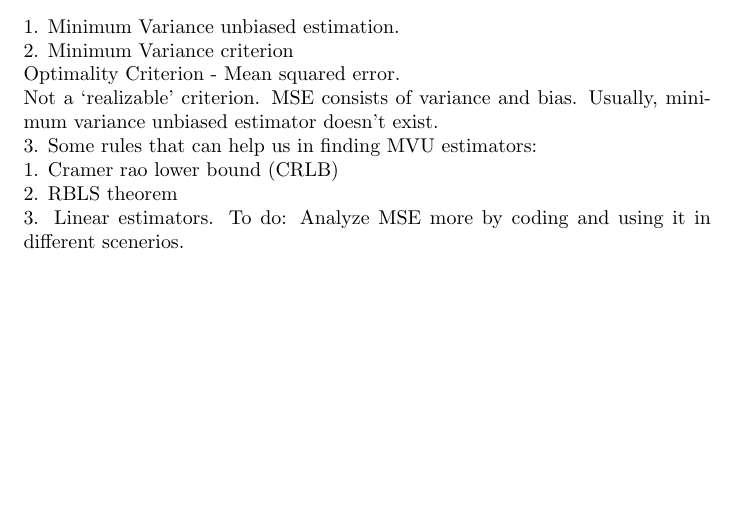
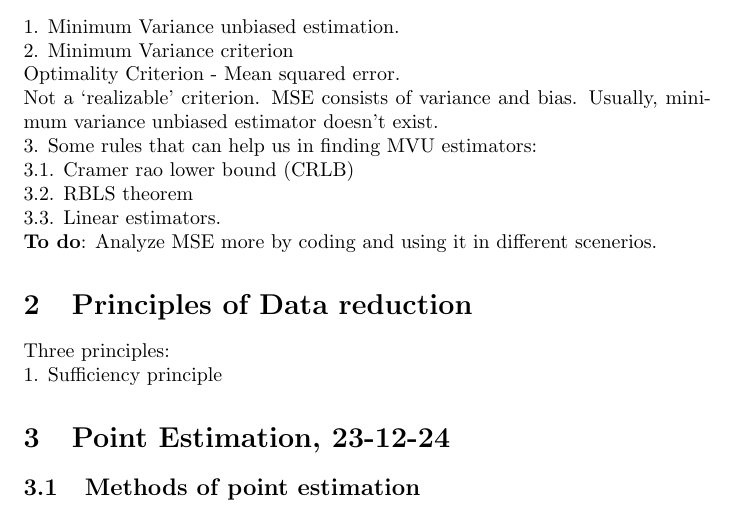
Before and after one commit to vaishnavisharma6/DET, a LaTeX document (General/general.tex): part of the page, cut so that both start at the same text, the shorter picture padded with empty space. Compiled offline with pdfLaTeX.

Commit message:
Point-estimation

```diff
--- a/General/general.tex
+++ b/General/general.tex
@@ -17,8 +17,14 @@ Optimality Criterion - Mean squared error. \\
 Not a `realizable' criterion.
 MSE consists of variance and bias. Usually, minimum variance unbiased estimator doesn't exist.\\
 3. Some rules that can help us in finding MVU estimators:\\
-1. Cramer rao lower bound (CRLB)\\
-2. RBLS theorem\\
-3. Linear estimators.
-To do: Analyze MSE more by coding and using it in different scenerios.
+3.1. Cramer rao lower bound (CRLB)\\
+3.2. RBLS theorem\\
+3.3. Linear estimators.\\
+\textbf{To do}: Analyze MSE more by coding and using it in different scenerios.
+
+\section{Principles of Data reduction}
+Three principles:\\
+1. Sufficiency principle
+\section{Point Estimation, 23-12-24}
+\subsection{Methods of point estimation}
 \end{document}
```
